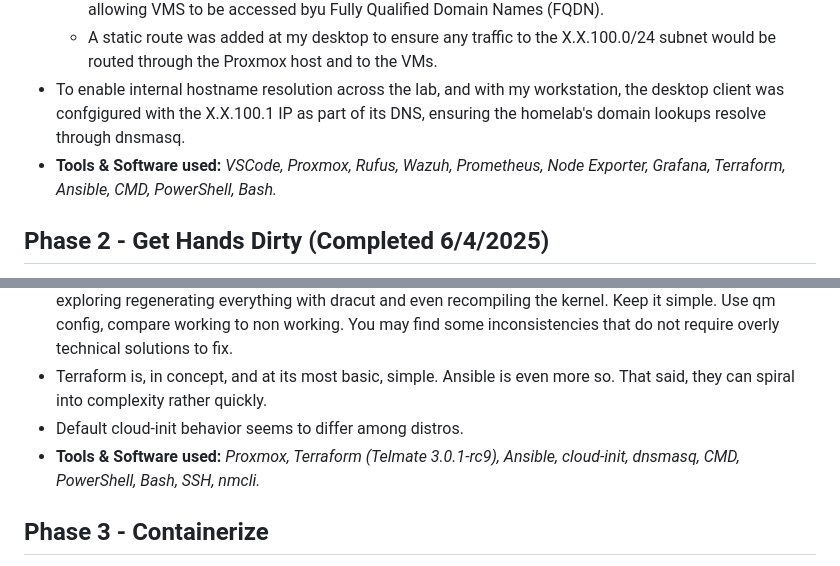
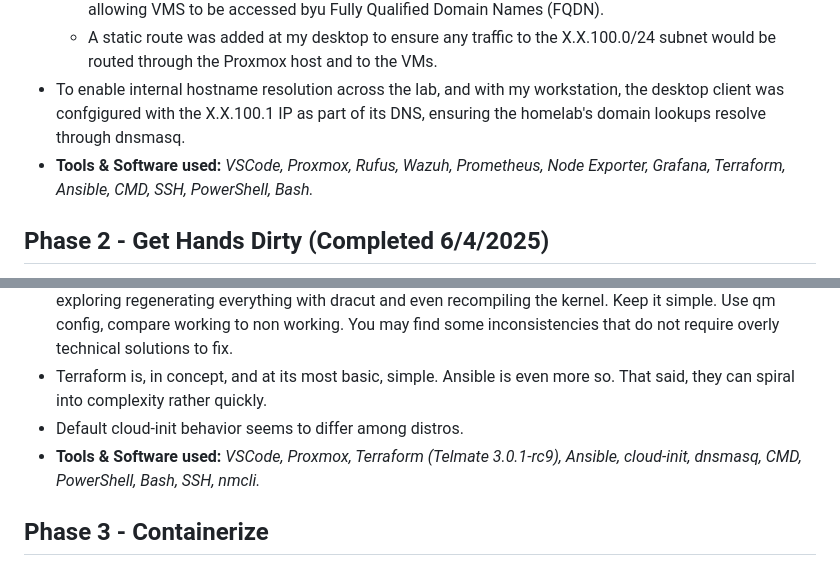
Before and after one commit to Gcedwards91/homelab-infra, a Markdown page: README.md, 2 parts joined by grey strips. Drawn GitHub-style.

Commit message:
Updating progress in readme

```diff
--- a/README.md
+++ b/README.md
@@ -23,7 +23,7 @@ This is a homelab project I spun up to get familiar with:
     - dnsmasq was installed and configured to serve DHCP leases and internal DNS resoltution on vmbr0, allowing VMS to be accessed byu Fully Qualified Domain Names (FQDN).
     - A static route was added at my desktop to ensure any traffic to the X.X.100.0/24 subnet would be routed through the Proxmox host and to the VMs.
 - To enable internal hostname resolution across the lab, and with my workstation, the desktop client was confgigured with the X.X.100.1 IP as part of its DNS, ensuring the homelab's domain lookups resolve through dnsmasq.
-- <b>Tools & Software used:</b> <i>VSCode, Proxmox, Rufus, Wazuh, Prometheus, Node Exporter, Grafana, Terraform, Ansible, CMD, PowerShell, Bash.</i>
+- <b>Tools & Software used:</b> <i>VSCode, Proxmox, Rufus, Wazuh, Prometheus, Node Exporter, Grafana, Terraform, Ansible, CMD, SSH, PowerShell, Bash.</i>
 ## Phase 2 - Get Hands Dirty (Completed 6/4/2025)
 - Deploy Virtual Machines using Terraform: <b>Completed</b>
 - Automated VM Template Configuration via bash: <b>Completed</b>
@@ -40,7 +40,7 @@ This is a homelab project I spun up to get familiar with:
 - K.I.S.S. - The AlmaLinux issue mentioned above, when Terraform was defaulting to LSI storage controllers rather than VirtIO SCSI single, I went into the weeds instead of comparing like for like. Debian and Ubuntu are far older OSs and so they handle LSI storage controllers more gracefully than AlmaLinux. I was, instead, exploring regenerating everything with dracut and even recompiling the kernel. Keep it simple. Use qm config, compare working to non working. You may find some inconsistencies that do not require overly technical solutions to fix.
 - Terraform is, in concept, and at its most basic, simple. Ansible is even more so. That said, they can spiral into complexity rather quickly.
 - Default cloud-init behavior seems to differ among distros.
-- <b>Tools & Software used:</b> <i>Proxmox, Terraform (Telmate 3.0.1-rc9), Ansible, cloud-init, dnsmasq, CMD, PowerShell, Bash, SSH, nmcli.</i>
+- <b>Tools & Software used:</b> <i>VSCode, Proxmox, Terraform (Telmate 3.0.1-rc9), Ansible, cloud-init, dnsmasq, CMD, PowerShell, Bash, SSH, nmcli.</i>
 ## Phase 3 - Containerize
 - Deploy a master host for control node, SIEM node, and monitoring node: <b>Not begun</b>
 - Containerize Terraform: <b>Not begun</b>
```
